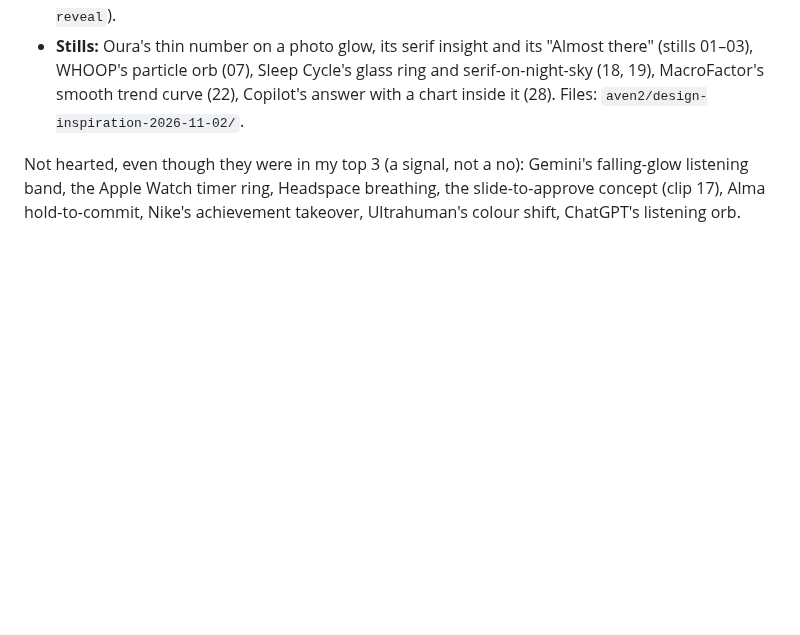
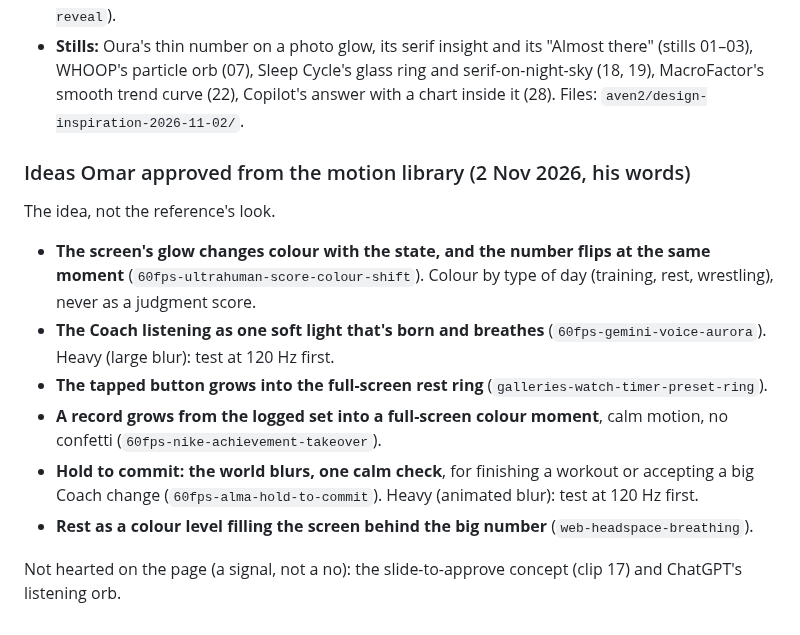
Before and after one commit to omaralawi1000-netizen/Overall-fitness-, a Markdown page: docs/keepers.md, the part around the change. Drawn GitHub-style; blank space fills up the shorter version.

Commit message:
Keepers: six motion ideas Omar approved (idea, not look)
Co-Authored-By: Claude Opus 5.5 <noreply@anthropic.com>
Claude-Session: https://claude.ai/code/session_01QEFD11UNhRfF2reHwZDBM7

```diff
--- a/docs/keepers.md
+++ b/docs/keepers.md
@@ -24,4 +24,13 @@ He hearted these on the motion-library page (https://claude.ai/artifact/5qeq9tDy
 - **Reward:** many small taps, then one clean reveal of a glowing object on black (`web-opal-gem-reveal`).
 - **Stills:** Oura's thin number on a photo glow, its serif insight and its "Almost there" (stills 01–03), WHOOP's particle orb (07), Sleep Cycle's glass ring and serif-on-night-sky (18, 19), MacroFactor's smooth trend curve (22), Copilot's answer with a chart inside it (28). Files: `aven2/design-inspiration-2026-11-02/`.
 
-Not hearted, even though they were in my top 3 (a signal, not a no): Gemini's falling-glow listening band, the Apple Watch timer ring, Headspace breathing, the slide-to-approve concept (clip 17), Alma hold-to-commit, Nike's achievement takeover, Ultrahuman's colour shift, ChatGPT's listening orb.
+### Ideas Omar approved from the motion library (2 Nov 2026, his words)
+The idea, not the reference's look.
+- **The screen's glow changes colour with the state, and the number flips at the same moment** (`60fps-ultrahuman-score-colour-shift`). Colour by type of day (training, rest, wrestling), never as a judgment score.
+- **The Coach listening as one soft light that's born and breathes** (`60fps-gemini-voice-aurora`). Heavy (large blur): test at 120 Hz first.
+- **The tapped button grows into the full-screen rest ring** (`galleries-watch-timer-preset-ring`).
+- **A record grows from the logged set into a full-screen colour moment**, calm motion, no confetti (`60fps-nike-achievement-takeover`).
+- **Hold to commit: the world blurs, one calm check**, for finishing a workout or accepting a big Coach change (`60fps-alma-hold-to-commit`). Heavy (animated blur): test at 120 Hz first.
+- **Rest as a colour level filling the screen behind the big number** (`web-headspace-breathing`).
+
+Not hearted on the page (a signal, not a no): the slide-to-approve concept (clip 17) and ChatGPT's listening orb.
```
Also changed, not shown: docs/PROGRESS.md (+0 -1 lines).
